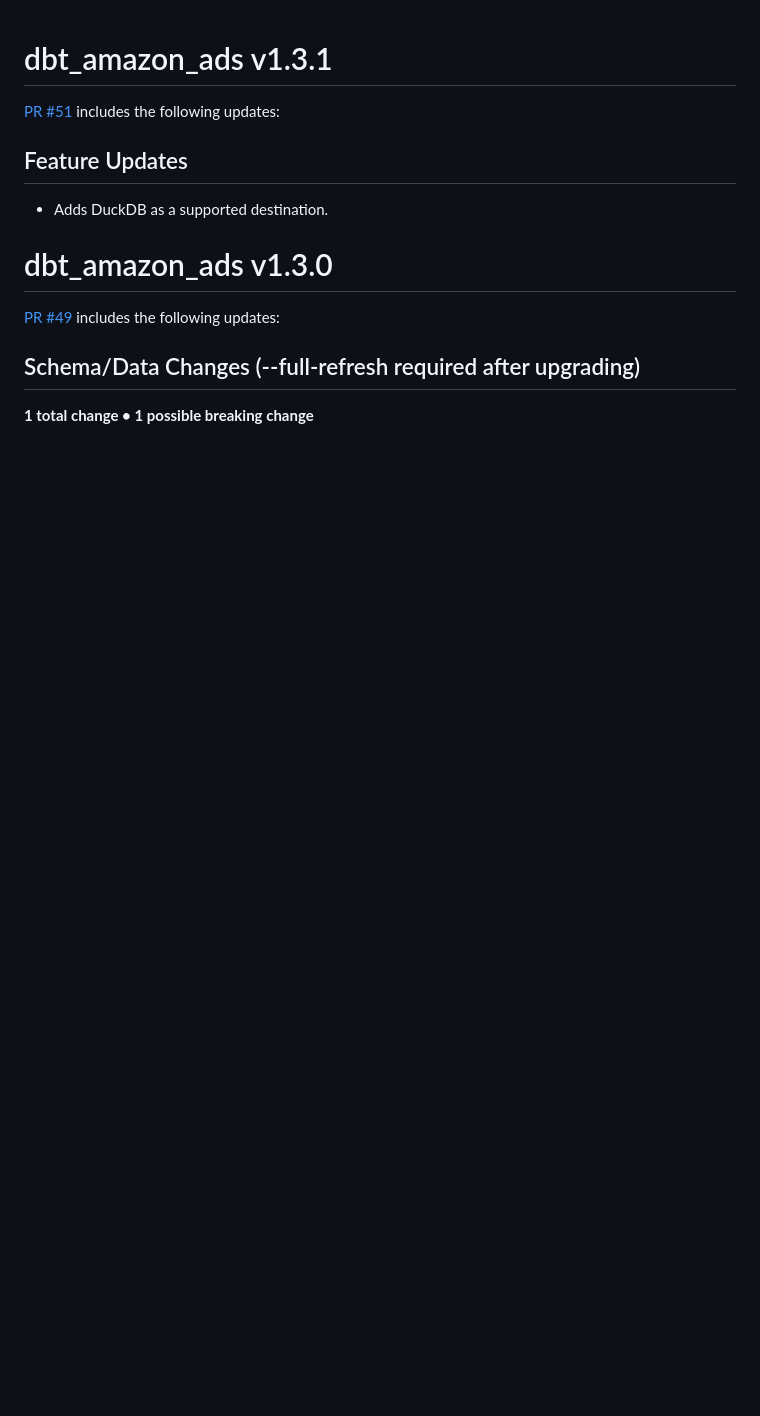
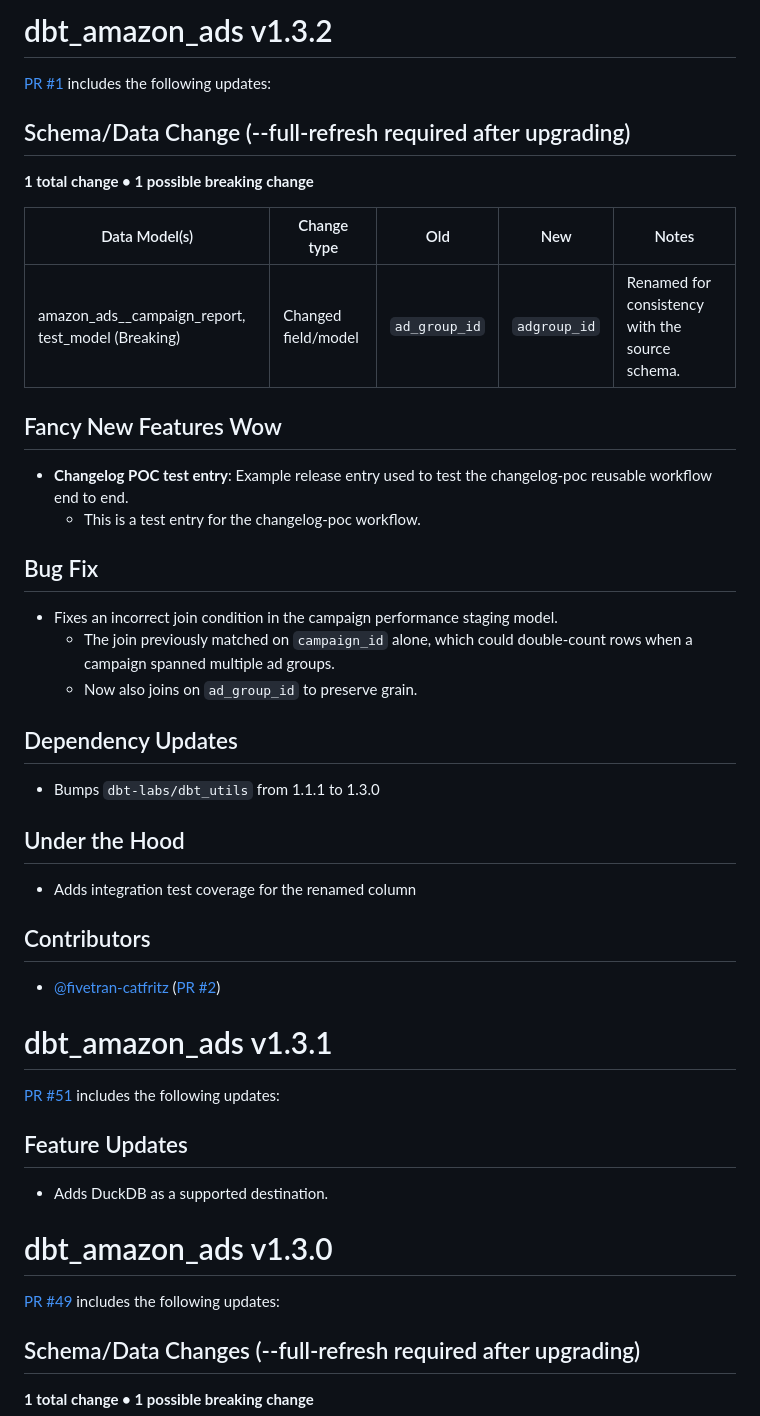
Before and after one commit to fivetran/dbt_amazon_ads, a Markdown page: CHANGELOG.md, the part around the change. Rendered like a GitHub page; blank space fills up the shorter version.

```diff
--- a/CHANGELOG.md
+++ b/CHANGELOG.md
@@ -1,3 +1,32 @@
+# dbt_amazon_ads v1.3.2
+
+[PR #1](https://github.com/fivetran/dbt_amazon_ads/pull/1) includes the following updates:
+
+## Schema/Data Change (--full-refresh required after upgrading)
+**1 total change • 1 possible breaking change**
+
+| Data Model(s) | Change type | Old | New | Notes |
+| ------------- | ----------- | --- | --- | ----- |
+| amazon_ads__campaign_report, test_model (Breaking) | Changed field/model | `ad_group_id` | `adgroup_id` | Renamed for consistency with the source schema. |
+
+## Fancy New Features Wow
+- **Changelog POC test entry**: Example release entry used to test the changelog-poc reusable workflow end to end.
+  - This is a test entry for the changelog-poc workflow.
+
+## Bug Fix
+- Fixes an incorrect join condition in the campaign performance staging model.
+  - The join previously matched on `campaign_id` alone, which could double-count rows when a campaign spanned multiple ad groups.
+  - Now also joins on `ad_group_id` to preserve grain.
+
+## Dependency Updates
+- Bumps `dbt-labs/dbt_utils` from 1.1.1 to 1.3.0
+
+## Under the Hood
+- Adds integration test coverage for the renamed column
+
+## Contributors
+- [@fivetran-catfritz](https://github.com/fivetran-catfritz) ([PR #2](https://github.com/fivetran/dbt_amazon_ads/pull/2))
+
 # dbt_amazon_ads v1.3.1
 [PR #51](https://github.com/fivetran/dbt_amazon_ads/pull/51) includes the following updates:
 
```
